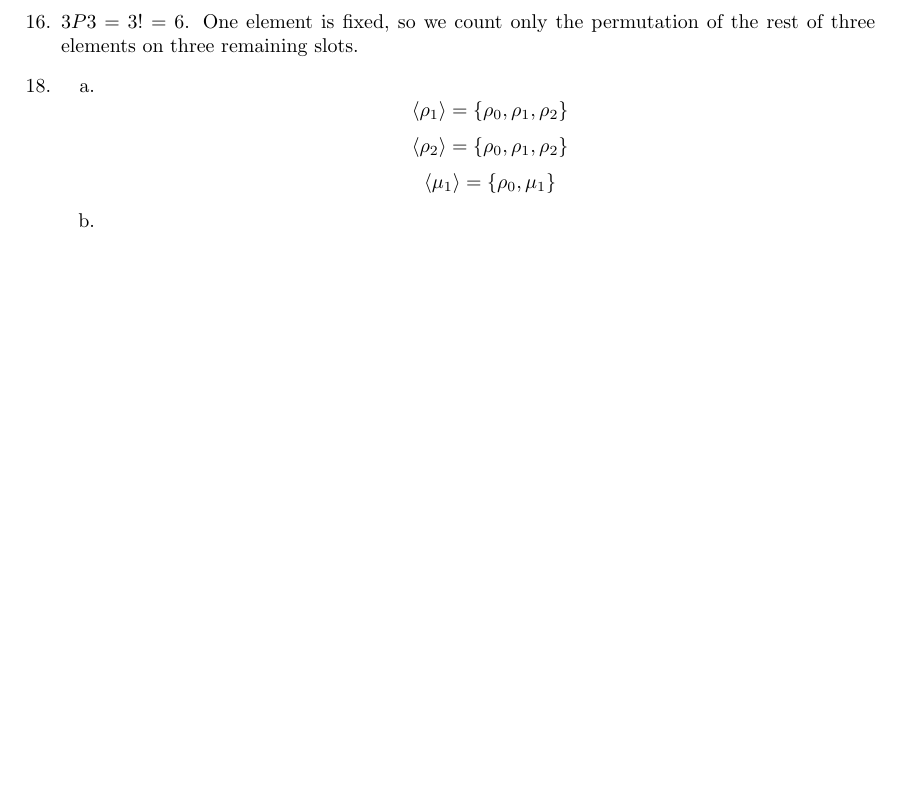
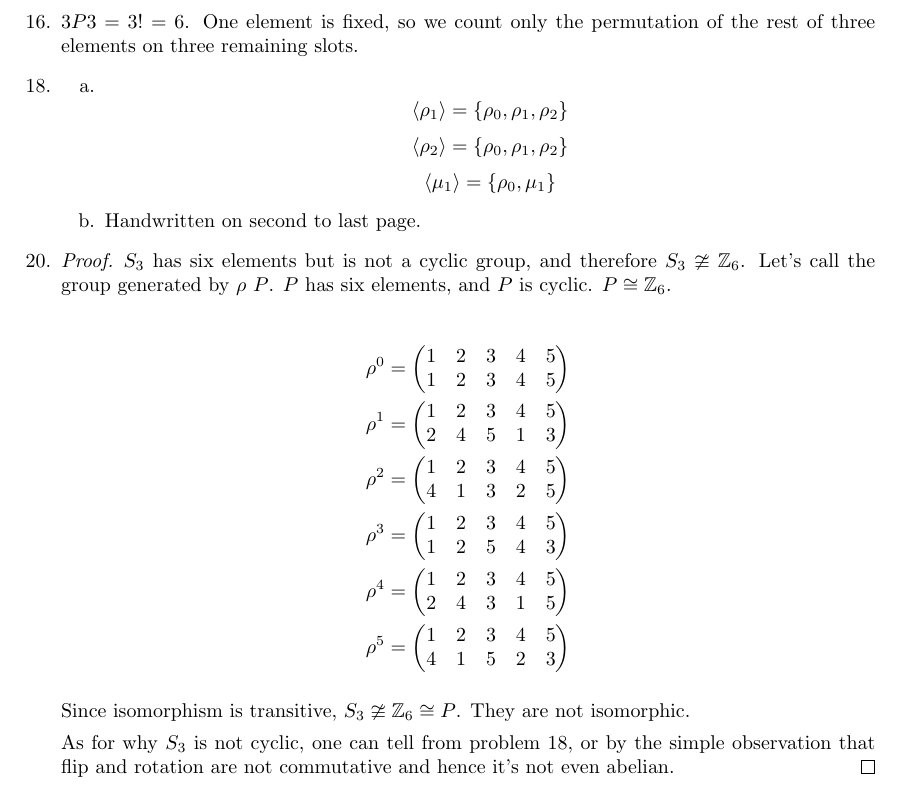
Before and after one commit to yiyunliu/hwskeleton, a LaTeX problem sheet (hw3.tex): part of page 2 of 2, cut so that both start at the same text, the shorter picture padded with empty space. Compiled offline with pdfLaTeX.

Commit message:
rename and add more problem

```diff
--- a/hw2.tex
+++ b/hw3.tex
@@ -72,8 +72,58 @@
     \[\langle \rho_1 \rangle = \{\rho_0, \rho_1, \rho_2\}\]
     \[\langle \rho_2 \rangle = \{\rho_0, \rho_1, \rho_2\}\]
     \[\langle \mu_1 \rangle = \{\rho_0, \mu_1\}\]
-  \item
+  \item Handwritten on second to last page.
   \end{enumerate}
+\item [20.]
+  \begin{proof}
+    $S_3$ has six elements but is not a cyclic group, and therefore
+    $S_3 \ncong \mathbb{Z}_6$. Let's call the group generated by
+    $\rho$ $P$. $P$ has six elements, and $P$ is cyclic.
+    $P \cong \mathbb{Z}_6$.
+
+    \begin{equation*}
+      \begin{split}
+        \rho^0 =
+        \begin{pmatrix}
+          1 & 2 & 3 & 4 & 5\\
+          1 & 2 & 3 & 4 & 5
+        \end{pmatrix}\\
+        \rho^1 =
+        \begin{pmatrix}
+          1 & 2 & 3 & 4 & 5\\
+          2 & 4 & 5 & 1 & 3
+        \end{pmatrix}\\
+        \rho^2 =
+        \begin{pmatrix}
+          1 & 2 & 3 & 4 & 5\\
+          4 & 1 & 3 & 2 & 5
+        \end{pmatrix}\\
+        \rho^3 =
+        \begin{pmatrix}
+          1 & 2 & 3 & 4 & 5\\
+          1 & 2 & 5 & 4 & 3
+        \end{pmatrix}\\
+        \rho^4 =
+        \begin{pmatrix}
+          1 & 2 & 3 & 4 & 5\\
+          2 & 4 & 3 & 1 & 5
+        \end{pmatrix}\\
+        \rho^5 =
+        \begin{pmatrix}
+          1 & 2 & 3 & 4 & 5\\
+          4 & 1 & 5 & 2 & 3
+        \end{pmatrix}
+      \end{split}
+    \end{equation*}
+
+    Since isomorphism is transitive,
+    $S_3 \ncong \mathbb{Z}_6 \cong P$. They are not isomorphic.
+
+    As for why $S_3$ is not cyclic, one can tell from problem $18$, or
+    by the simple observation that flip and rotation are not
+    commutative and hence it's not even abelian.
+  \end{proof}
+
 \end{itemize}
 
 
```
